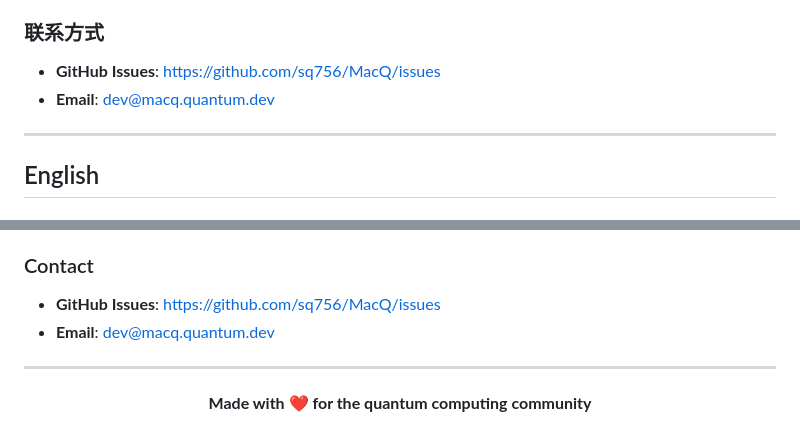
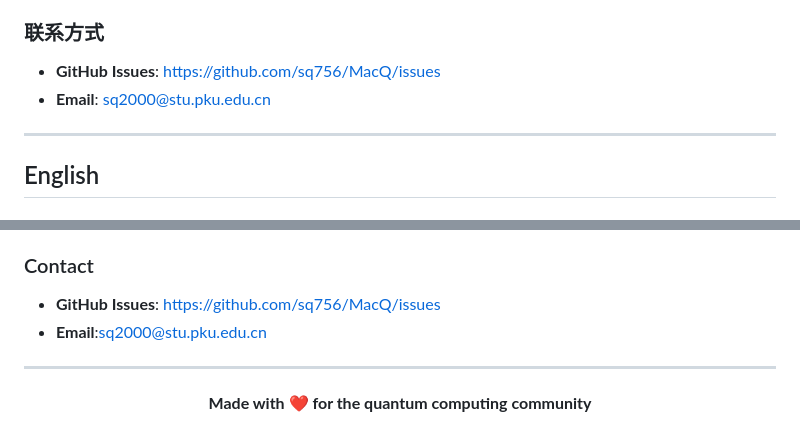
Before and after one commit to sq756/MacQ, a Markdown page: README.md, 2 parts joined by grey strips. Rendered like a GitHub page.

Commit message:
Update contact email to sq2000@stu.pku.edu.cn

```diff
--- a/README.md
+++ b/README.md
@@ -157,7 +157,7 @@ MacQ/
 ### 联系方式
 
 - **GitHub Issues**: [https://github.com/sq756/MacQ/issues](https://github.com/sq756/MacQ/issues)
-- **Email**: dev@macq.quantum.dev
+- **Email**: sq2000@stu.pku.edu.cn
 
 ---
 
@@ -301,7 +301,7 @@ This project is licensed under the [MIT License](LICENSE).
 ### Contact
 
 - **GitHub Issues**: [https://github.com/sq756/MacQ/issues](https://github.com/sq756/MacQ/issues)
-- **Email**: dev@macq.quantum.dev
+- **Email**:sq2000@stu.pku.edu.cn
 
 ---
 
```
